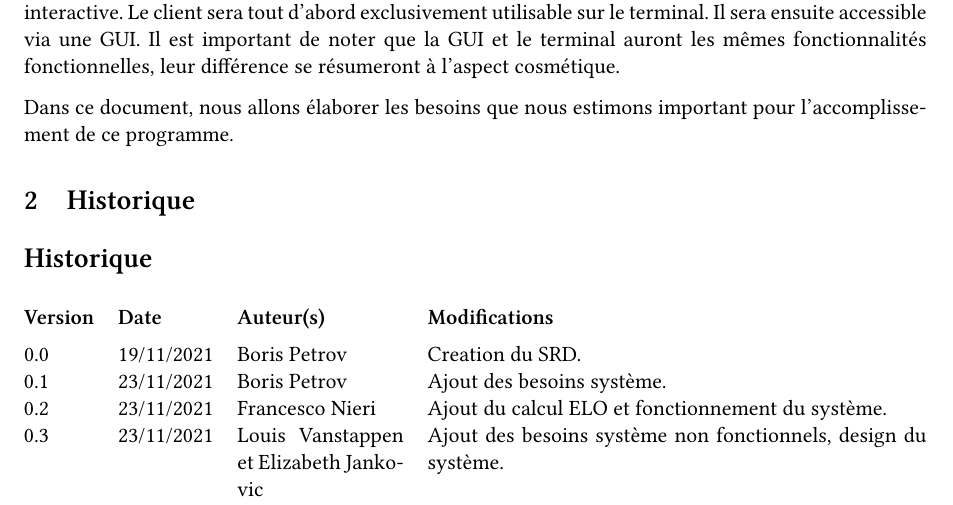
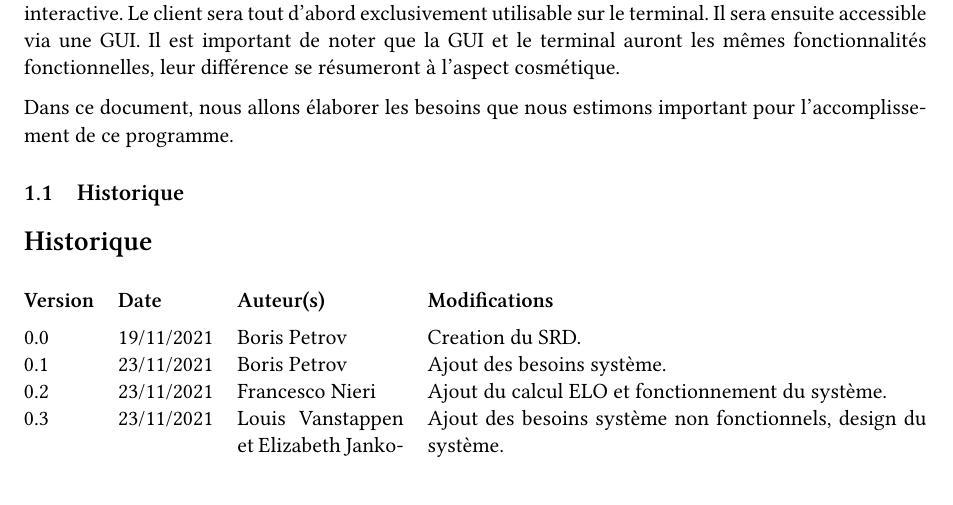
Before and after one commit to fnieri/Quoridor, a LaTeX document (doc/main.tex, which reads doc/tex/1_historique.tex): part of page 3 of 16, cut so that both start at the same text. Compiled offline with XeLaTeX.

Commit message:
Changed history log from section to subsection

```diff
--- a/doc/tex/1_historique.tex
+++ b/doc/tex/1_historique.tex
@@ -1,4 +1,4 @@
-\section{Historique}
+\subsection{Historique}
 \begin{versionhistory}
     \vhEntry{0.0}{19/11/2021}{Boris Petrov}{Creation du SRD.}
     \vhEntry{0.1}{23/11/2021}{Boris Petrov}{Ajout des besoins système.}
```
